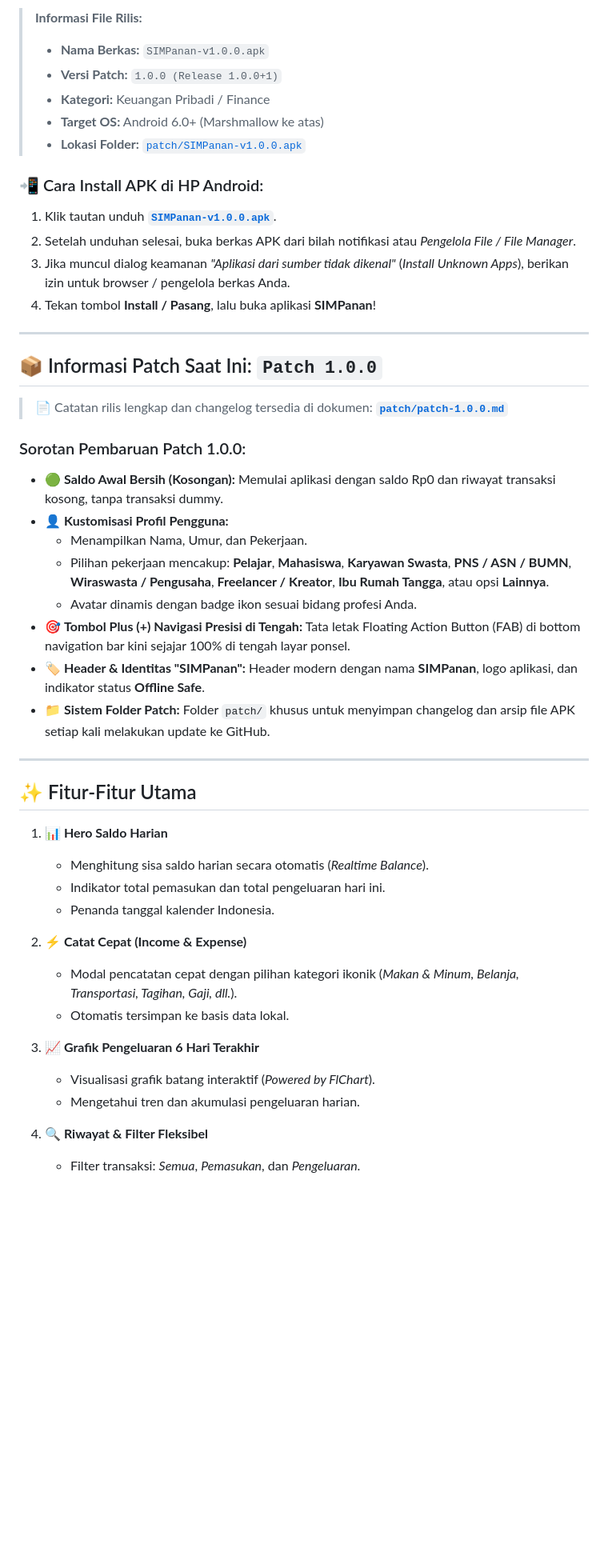
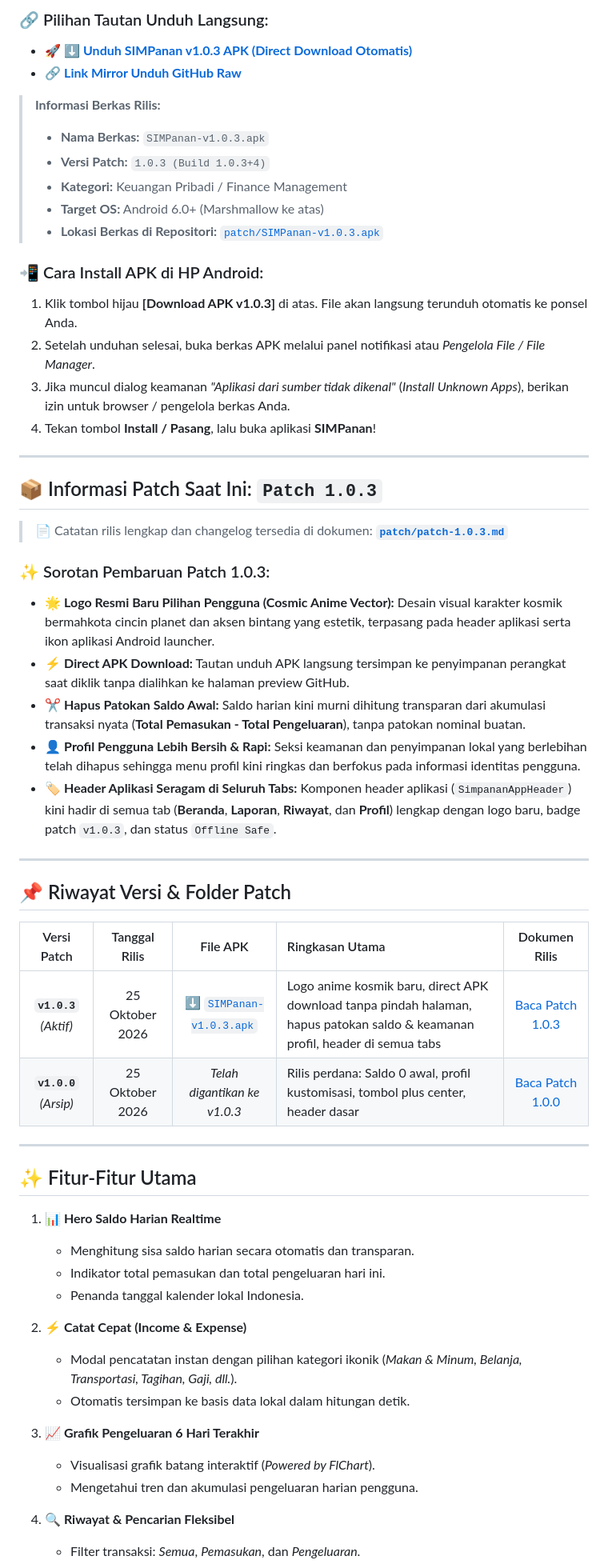
Before and after one commit to kevinvanmerligt/SIMPanan, a Markdown page: README.md, the part around the change printed below. Shown: that part at 80% size. Rendered like a GitHub page; blank space fills up the shorter version.

Commit message:
Update Logo

```diff
--- a/README.md
+++ b/README.md
@@ -18,49 +28,59 @@ Anda dapat langsung mengunduh dan memasang aplikasi **SIMPanan** di smartphone A
 
-> **Informasi File Rilis:**
-> - **Nama Berkas:** `SIMPanan-v1.0.0.apk`
-> - **Versi Patch:** `1.0.0 (Release 1.0.0+1)`
-> - **Kategori:** Keuangan Pribadi / Finance
+### 🔗 Pilihan Tautan Unduh Langsung:
+- 🚀 **[⬇️ Unduh SIMPanan v1.0.3 APK (Direct Download Otomatis)](https://raw.githubusercontent.com/kevinvanmerligt/SIMPanan/main/patch/SIMPanan-v1.0.3.apk)**
+- 🔗 **[Link Mirror Unduh GitHub Raw](https://github.com/kevinvanmerligt/SIMPanan/raw/main/patch/SIMPanan-v1.0.3.apk)**
+
+> **Informasi Berkas Rilis:**
+> - **Nama Berkas:** `SIMPanan-v1.0.3.apk`
+> - **Versi Patch:** `1.0.3 (Build 1.0.3+4)`
+> - **Kategori:** Keuangan Pribadi / Finance Management
 > - **Target OS:** Android 6.0+ (Marshmallow ke atas)
-> - **Lokasi Folder:** [`patch/SIMPanan-v1.0.0.apk`](./patch/SIMPanan-v1.0.0.apk)
+> - **Lokasi Berkas di Repositori:** [`patch/SIMPanan-v1.0.3.apk`](https://raw.githubusercontent.com/kevinvanmerligt/SIMPanan/main/patch/SIMPanan-v1.0.3.apk)
 
 ### 📲 Cara Install APK di HP Android:
-1. Klik tautan unduh [**`SIMPanan-v1.0.0.apk`**](./patch/SIMPanan-v1.0.0.apk).
-2. Setelah unduhan selesai, buka berkas APK dari bilah notifikasi atau *Pengelola File / File Manager*.
+1. Klik tombol hijau **[Download APK v1.0.3]** di atas. File akan langsung terunduh otomatis ke ponsel Anda.
+2. Setelah unduhan selesai, buka berkas APK melalui panel notifikasi atau *Pengelola File / File Manager*.
 3. Jika muncul dialog keamanan *"Aplikasi dari sumber tidak dikenal"* (*Install Unknown Apps*), berikan izin untuk browser / pengelola berkas Anda.
 4. Tekan tombol **Install / Pasang**, lalu buka aplikasi **SIMPanan**!
 
 ---
 
-## 📦 Informasi Patch Saat Ini: `Patch 1.0.0`
+## 📦 Informasi Patch Saat Ini: `Patch 1.0.3`
 
-> 📄 Catatan rilis lengkap dan changelog tersedia di dokumen: **[`patch/patch-1.0.0.md`](./patch/patch-1.0.0.md)**
+> 📄 Catatan rilis lengkap dan changelog tersedia di dokumen: **[`patch/patch-1.0.3.md`](./patch/patch-1.0.3.md)**
 
-### Sorotan Pembaruan Patch 1.0.0:
-- 🟢 **Saldo Awal Bersih (Kosongan):** Memulai aplikasi dengan saldo Rp0 dan riwayat transaksi kosong, tanpa transaksi dummy.
-- 👤 **Kustomisasi Profil Pengguna:**
-  - Menampilkan Nama, Umur, dan Pekerjaan.
-  - Pilihan pekerjaan mencakup: **Pelajar**, **Mahasiswa**, **Karyawan Swasta**, **PNS / ASN / BUMN**, **Wiraswasta / Pengusaha**, **Freelancer / Kreator**, **Ibu Rumah Tangga**, atau opsi **Lainnya**.
-  - Avatar dinamis dengan badge ikon sesuai bidang profesi Anda.
-- 🎯 **Tombol Plus (+) Navigasi Presisi di Tengah:** Tata letak Floating Action Button (FAB) di bottom navigation bar kini sejajar 100% di tengah layar ponsel.
-- 🏷️ **Header & Identitas "SIMPanan":** Header modern dengan nama **SIMPanan**, logo aplikasi, dan indikator status **Offline Safe**.
-- 📁 **Sistem Folder Patch:** Folder `patch/` khusus untuk menyimpan changelog dan arsip file APK setiap kali melakukan update ke GitHub.
+### ✨ Sorotan Pembaruan Patch 1.0.3:
+- 🌟 **Logo Resmi Baru Pilihan Pengguna (Cosmic Anime Vector):** Desain visual karakter kosmik bermahkota cincin planet dan aksen bintang yang estetik, terpasang pada header aplikasi serta ikon aplikasi Android launcher.
+- ⚡ **Direct APK Download:** Tautan unduh APK langsung tersimpan ke penyimpanan perangkat saat diklik tanpa dialihkan ke halaman preview GitHub.
+- ✂️ **Hapus Patokan Saldo Awal:** Saldo harian kini murni dihitung transparan dari akumulasi transaksi nyata (**Total Pemasukan - Total Pengeluaran**), tanpa patokan nominal buatan.
+- 👤 **Profil Pengguna Lebih Bersih & Rapi:** Seksi keamanan dan penyimpanan lokal yang berlebihan telah dihapus sehingga menu profil kini ringkas dan berfokus pada informasi identitas pengguna.
+- 🏷️ **Header Aplikasi Seragam di Seluruh Tabs:** Komponen header aplikasi (`SimpananAppHeader`) kini hadir di semua tab (**Beranda**, **Laporan**, **Riwayat**, dan **Profil**) lengkap dengan logo baru, badge patch `v1.0.3`, dan status `Offline Safe`.
+
+---
+
+## 📌 Riwayat Versi & Folder Patch
+
+| Versi Patch | Tanggal Rilis | File APK | Ringkasan Utama | Dokumen Rilis |
+| :---: | :---: | :---: | :--- | :---: |
+| **`v1.0.3`** *(Aktif)* | 25 Oktober 2026 | [⬇️ `SIMPanan-v1.0.3.apk`](https://raw.githubusercontent.com/kevinvanmerligt/SIMPanan/main/patch/SIMPanan-v1.0.3.apk) | Logo anime kosmik baru, direct APK download tanpa pindah halaman, hapus patokan saldo & keamanan profil, header di semua tabs | [Baca Patch 1.0.3](./patch/patch-1.0.3.md) |
+| **`v1.0.0`** *(Arsip)* | 25 Oktober 2026 | *Telah digantikan ke v1.0.3* | Rilis perdana: Saldo 0 awal, profil kustomisasi, tombol plus center, header dasar | [Baca Patch 1.0.0](./patch/patch-1.0.0.md) |
 
 ---
 
 ## ✨ Fitur-Fitur Utama
 
-1. **📊 Hero Saldo Harian**
-   - Menghitung sisa saldo harian secara otomatis (*Realtime Balance*).
+1. **📊 Hero Saldo Harian Realtime**
+   - Menghitung sisa saldo harian secara otomatis dan transparan.
    - Indikator total pemasukan dan total pengeluaran hari ini.
-   - Penanda tanggal kalender Indonesia.
+   - Penanda tanggal kalender lokal Indonesia.
 
 2. **⚡ Catat Cepat (Income & Expense)**
-   - Modal pencatatan cepat dengan pilihan kategori ikonik (*Makan & Minum, Belanja, Transportasi, Tagihan, Gaji, dll.*).
-   - Otomatis tersimpan ke basis data lokal.
+   - Modal pencatatan instan dengan pilihan kategori ikonik (*Makan & Minum, Belanja, Transportasi, Tagihan, Gaji, dll.*).
+   - Otomatis tersimpan ke basis data lokal dalam hitungan detik.
 
 3. **📈 Grafik Pengeluaran 6 Hari Terakhir**
    - Visualisasi grafik batang interaktif (*Powered by FlChart*).
-   - Mengetahui tren dan akumulasi pengeluaran harian.
+   - Mengetahui tren dan akumulasi pengeluaran harian pengguna.
 
-4. **🔍 Riwayat & Filter Fleksibel**
+4. **🔍 Riwayat & Pencarian Fleksibel**
    - Filter transaksi: *Semua*, *Pemasukan*, dan *Pengeluaran*.
```
Also changed, not shown: other parts of README.md (+36 -24 lines), patch/README.md (+2 -1 lines), patch/patch-1.0.3.md (added, +74 -0 lines), assets/images/logo.png, 15 other files.
